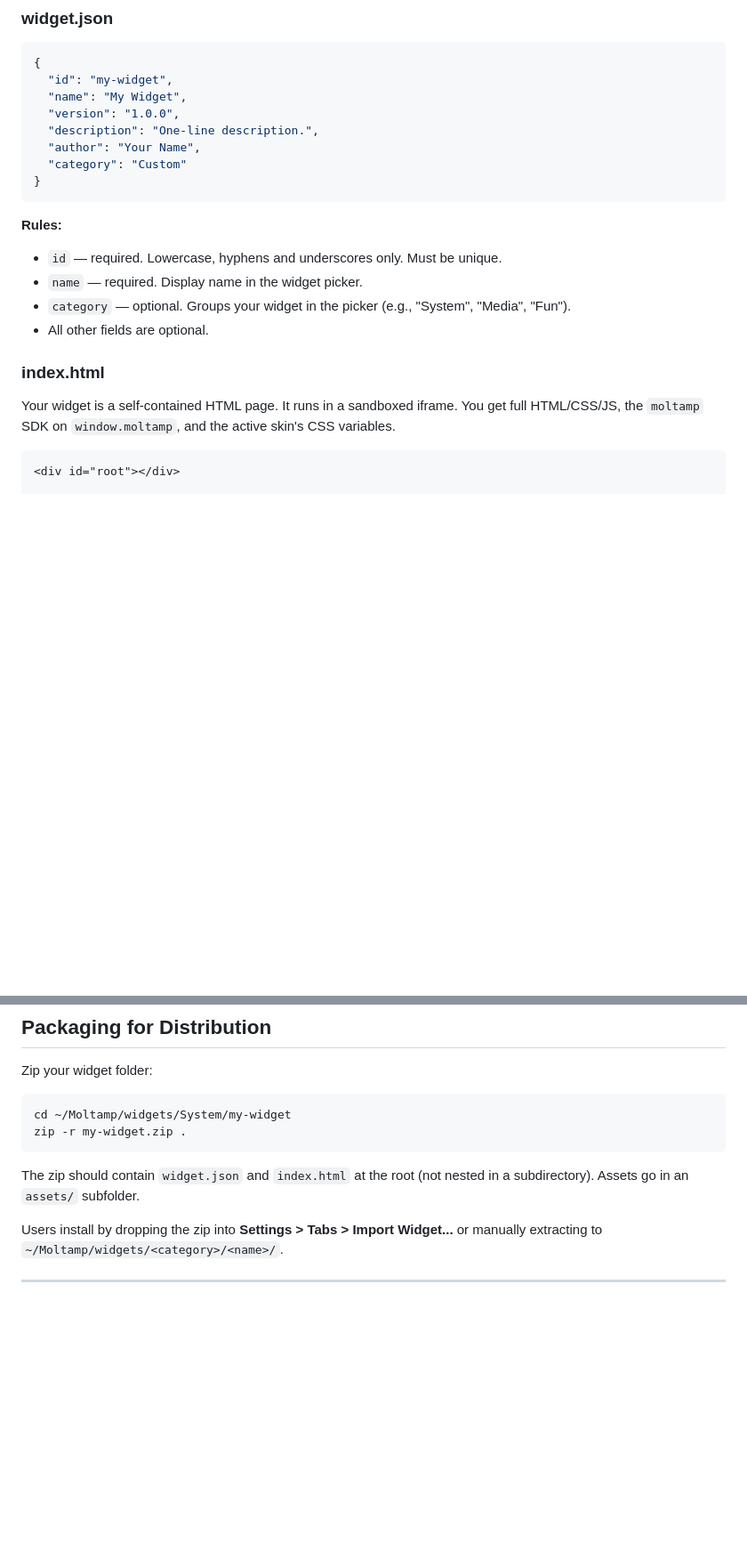
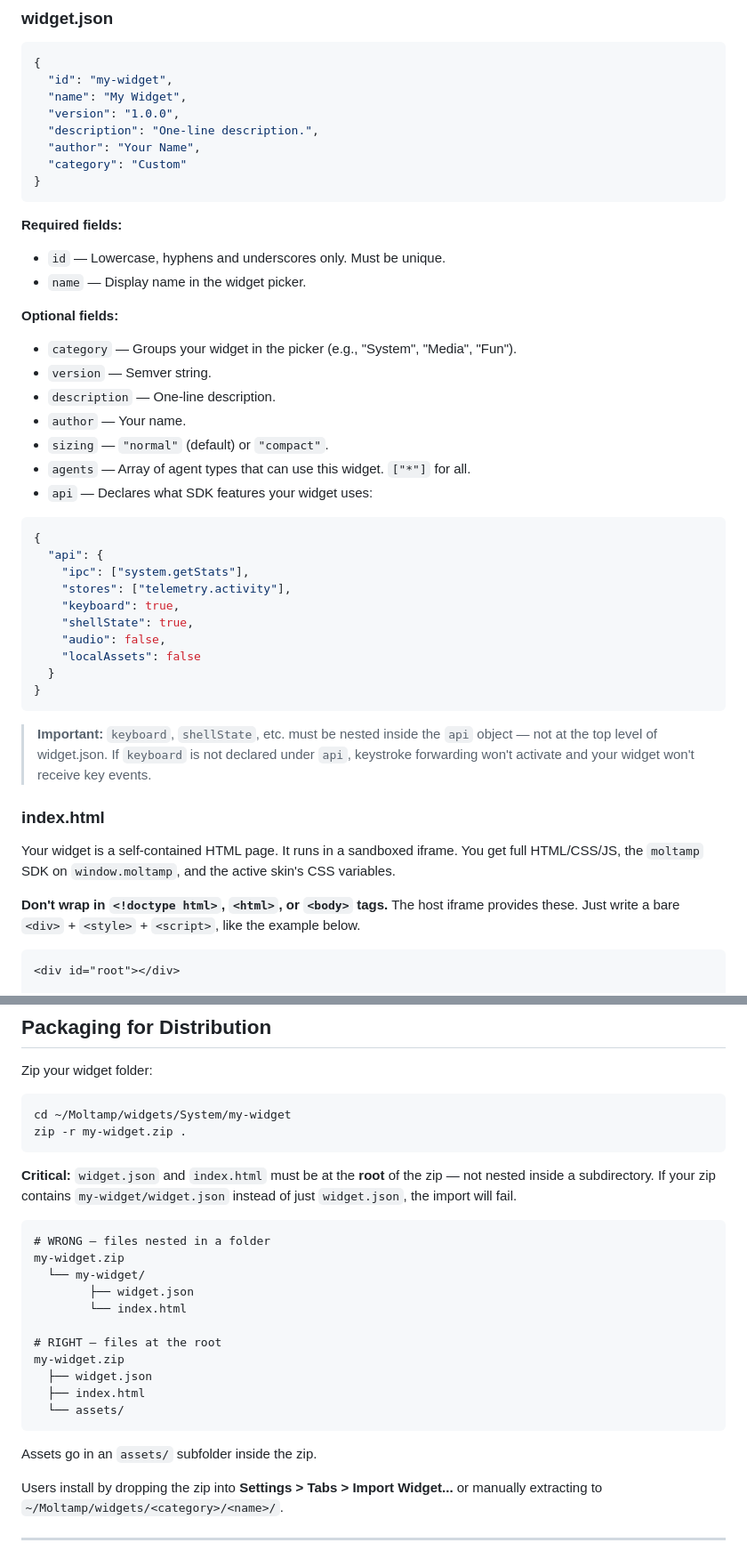
Before and after one commit to shoot-here/moltamp-widgets, a Markdown page: README.md, 2 parts joined by grey strips. Shown at 89% size. GitHub-like rendering; blank space fills up the shorter version.

Commit message:
docs: add Canvas + CSS variable gotcha, clarify widget.json api schema, fix zip guidance

````diff
--- a/README.md
+++ b/README.md
@@ -46,15 +46,39 @@ my-widget/
 }
 ```
 
-**Rules:**
-- `id` — required. Lowercase, hyphens and underscores only. Must be unique.
-- `name` — required. Display name in the widget picker.
-- `category` — optional. Groups your widget in the picker (e.g., "System", "Media", "Fun").
-- All other fields are optional.
+**Required fields:**
+- `id` — Lowercase, hyphens and underscores only. Must be unique.
+- `name` — Display name in the widget picker.
+
+**Optional fields:**
+- `category` — Groups your widget in the picker (e.g., "System", "Media", "Fun").
+- `version` — Semver string.
+- `description` — One-line description.
+- `author` — Your name.
+- `sizing` — `"normal"` (default) or `"compact"`.
+- `agents` — Array of agent types that can use this widget. `["*"]` for all.
+- `api` — Declares what SDK features your widget uses:
+
+```json
+{
+  "api": {
+    "ipc": ["system.getStats"],
+    "stores": ["telemetry.activity"],
+    "keyboard": true,
+    "shellState": true,
+    "audio": false,
+    "localAssets": false
+  }
+}
+```
+
+> **Important:** `keyboard`, `shellState`, etc. must be nested inside the `api` object — not at the top level of widget.json. If `keyboard` is not declared under `api`, keystroke forwarding won't activate and your widget won't receive key events.
 
 ### index.html
 
 Your widget is a self-contained HTML page. It runs in a sandboxed iframe. You get full HTML/CSS/JS, the `moltamp` SDK on `window.moltamp`, and the active skin's CSS variables.
+
+**Don't wrap in `<!doctype html>`, `<html>`, or `<body>` tags.** The host iframe provides these. Just write a bare `<div>` + `<style>` + `<script>`, like the example below.
 
 ```html
 <div id="root"></div>
@@ -259,7 +317,23 @@ cd ~/Moltamp/widgets/System/my-widget
 zip -r my-widget.zip .
 ```
 
-The zip should contain `widget.json` and `index.html` at the root (not nested in a subdirectory). Assets go in an `assets/` subfolder.
+**Critical:** `widget.json` and `index.html` must be at the **root** of the zip — not nested inside a subdirectory. If your zip contains `my-widget/widget.json` instead of just `widget.json`, the import will fail.
+
+```
+# WRONG — files nested in a folder
+my-widget.zip
+  └── my-widget/
+        ├── widget.json
+        └── index.html
+
+# RIGHT — files at the root
+my-widget.zip
+  ├── widget.json
+  ├── index.html
+  └── assets/
+```
+
+Assets go in an `assets/` subfolder inside the zip.
 
 Users install by dropping the zip into **Settings > Tabs > Import Widget...** or manually extracting to `~/Moltamp/widgets/<category>/<name>/`.
 
````
Also changed, not shown: other parts of README.md (+34 -0 lines).
